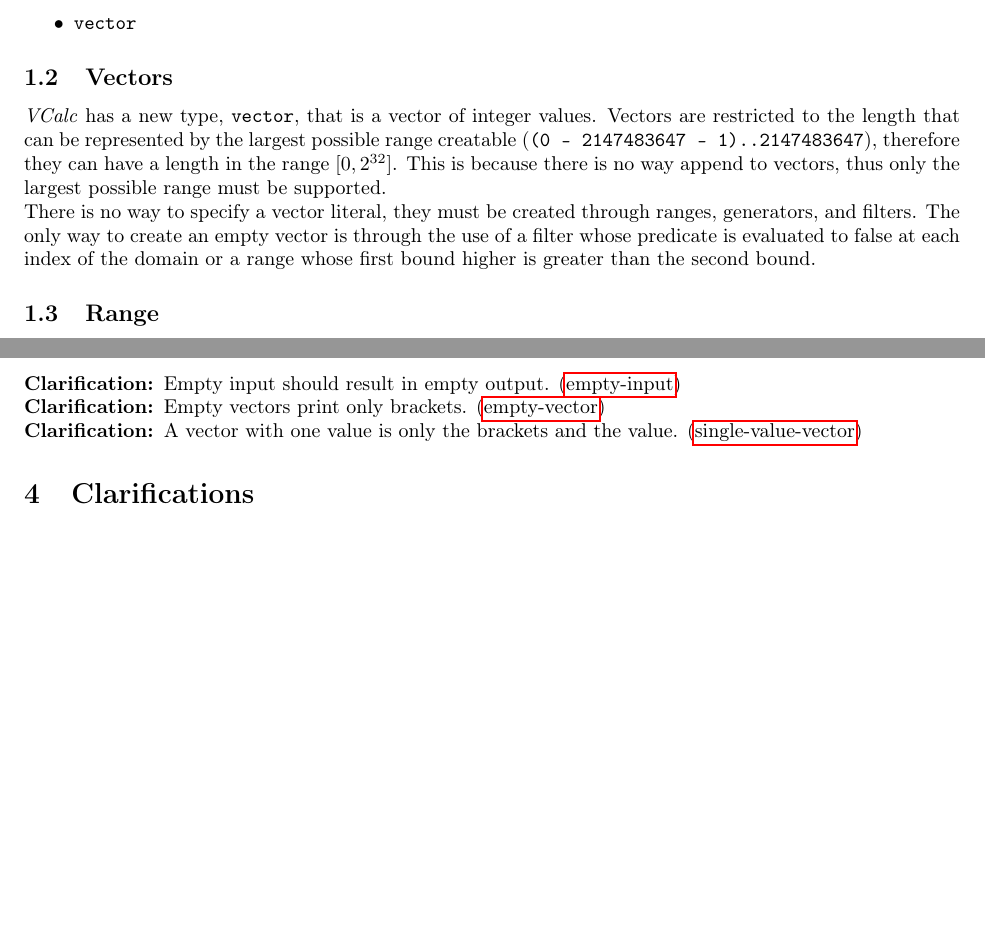
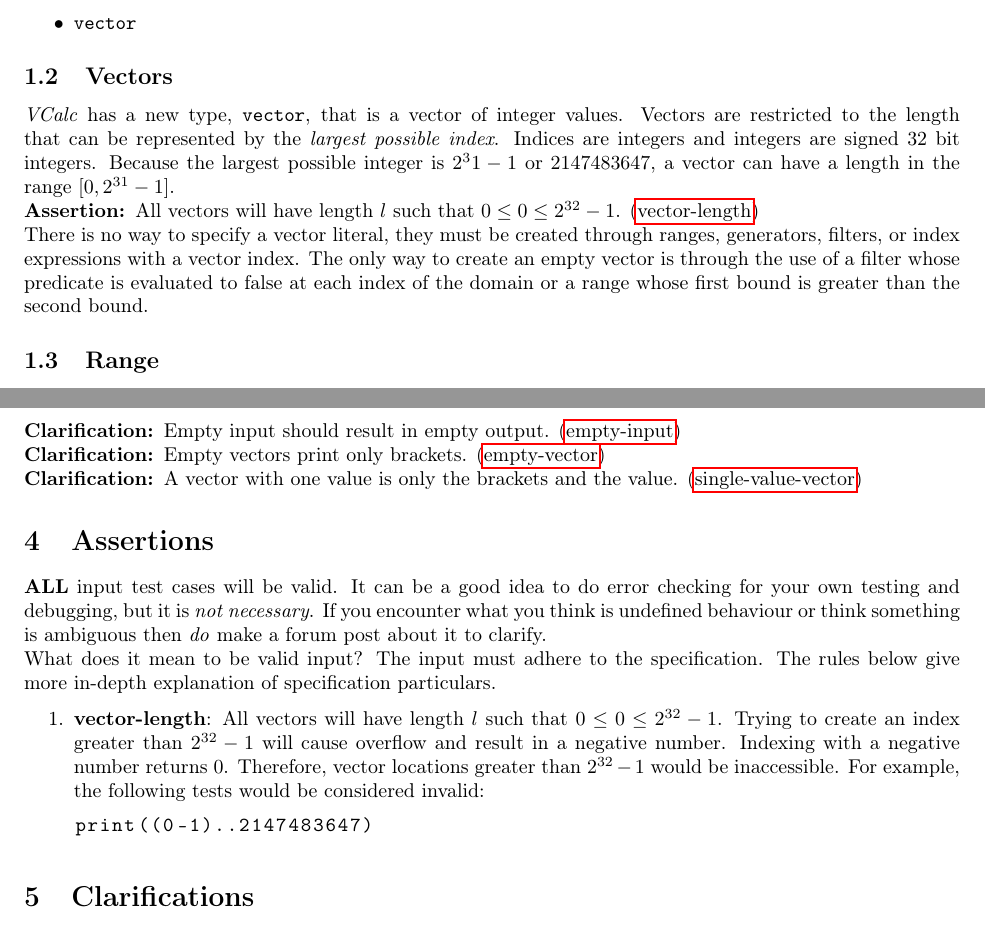
Before and after one commit to cmput415/415-docs, a LaTeX document (vcalc/vcalc.tex): two parts of pages 1 and 9 of 16, joined at a grey line, cut so that both start at the same text, the shorter picture padded with empty space. Compiled offline with pdfLaTeX.

Commit message:
Add vector length assertion.

```diff
--- a/vcalc/vcalc.tex
+++ b/vcalc/vcalc.tex
@@ -30,6 +30,9 @@
 % -----------------------------------------------------------------------------
 
 \newcommand{\code}[1]{\texttt{\textmd{#1}}}
+\newcommand{\assertion}[2]{\textbf{Assertion: }#1 (\hyperlink{#2}{#2})}
+\newcommand{\assertionref}[1]{\hyperlink{#1}{#1}}
+\newcommand{\assertiondest}[1]{\hypertarget{#1}{\textbf{#1}:}}
 \newcommand{\clarification}[2]{\textbf{Clarification: }#1 (\hyperlink{#2}{#2})}
 \newcommand{\clarificationdest}[1]{\hypertarget{#1}{\textbf{#1}:}}
 
@@ -81,15 +84,16 @@ The following keywords are now also reserved in \textit{VCalc}:
 
 \subsection{Vectors}
 \textit{VCalc} has a new type, \code{vector}, that is a vector of integer values. Vectors are
-restricted to the length that can be represented by the largest possible range creatable
-(\code{(0 - 2147483647 - 1)..2147483647}), therefore they can have a length in the range
-$[0, 2^{32}]$. This is because there is no way append to vectors, thus only the largest possible
-range must be supported.
+restricted to the length that can be represented by the \textit{largest possible index}. Indices are
+integers and integers are signed 32 bit integers. Because the largest possible integer is $2^31 - 1$
+or $2147483647$, a vector can have a length in the range $[0, 2^{31} - 1]$.
 
-There is no way to specify a vector literal, they must be created through ranges, generators, and
-filters. The only way to create an empty vector is through the use of a filter whose predicate is
-evaluated to false at each index of the domain or a range whose first bound higher is greater  than
-the second bound.
+\assertion{All vectors will have length $l$ such that $0 \leq 0 \leq 2^{32} - 1$.}{vector-length}
+
+There is no way to specify a vector literal, they must be created through ranges, generators,
+filters, or index expressions with a vector index. The only way to create an empty vector is
+through the use of a filter whose predicate is evaluated to false at each index of the domain or a
+range whose first bound is greater than the second bound.
 
 \subsection{Range}
 In \textit{VCalc} the operator \code{..} is used to generate a vector holding a range of integers.
@@ -601,6 +605,26 @@ specifications:
 \clarification{Empty vectors print only brackets.}{empty-vector}\\
 \clarification{A vector with one value is only the brackets and the value.}{single-value-vector}
 
+\section{Assertions}
+\textbf{ALL} input test cases will be valid. It can be a good idea to do error checking for your
+own testing and debugging, but it is \textit{not necessary}. If you encounter what you think is
+undefined behaviour or think something is ambiguous then \textit{do} make a forum post about it to
+clarify.
+
+What does it mean to be valid input? The input must adhere to the specification. The rules below
+give more in-depth explanation of specification particulars.
+\begin{enumerate}
+  \item
+    \assertiondest{vector-length}
+    All vectors will have length $l$ such that $0 \leq 0 \leq 2^{32} - 1$. Trying to create an index
+    greater than $2^{32} - 1$ will cause overflow and result in a negative number. Indexing with a
+    negative number returns $0$. Therefore, vector locations greater than $2^{32} - 1$ would be
+    inaccessible. For example, the following tests would be considered invalid:
+    \begin{lstlisting}
+      print((0-1)..2147483647)
+    \end{lstlisting}
+\end{enumerate}
+
 \section{Clarifications}
 These clarifications are meant to add more information to the specification without cluttering it.
 \begin{enumerate}
```
Also changed, not shown: vcalc/vcalc.tex (6 more changed lines).
